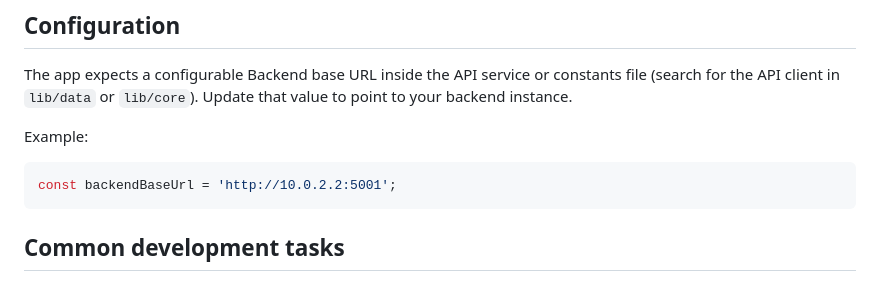
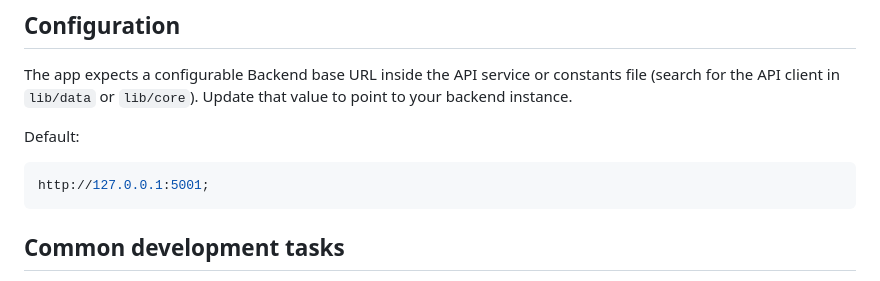
Before and after one commit to Ulises-JPx/EcoMonitor, a Markdown page: Frontend/README.md, the part around the change. Rendered like a GitHub page.

Commit message:
update: Change backend base URL example to localhost

````diff
--- a/Frontend/README.md
+++ b/Frontend/README.md
@@ -71,10 +71,10 @@ Notes on connecting to the Backend API:
 
 The app expects a configurable Backend base URL inside the API service or constants file (search for the API client in `lib/data` or `lib/core`). Update that value to point to your backend instance.
 
-Example:
+Default:
 
 ```dart
-const backendBaseUrl = 'http://10.0.2.2:5001';
+http://127.0.0.1:5001;
 ```
 
 ## Common development tasks
````
